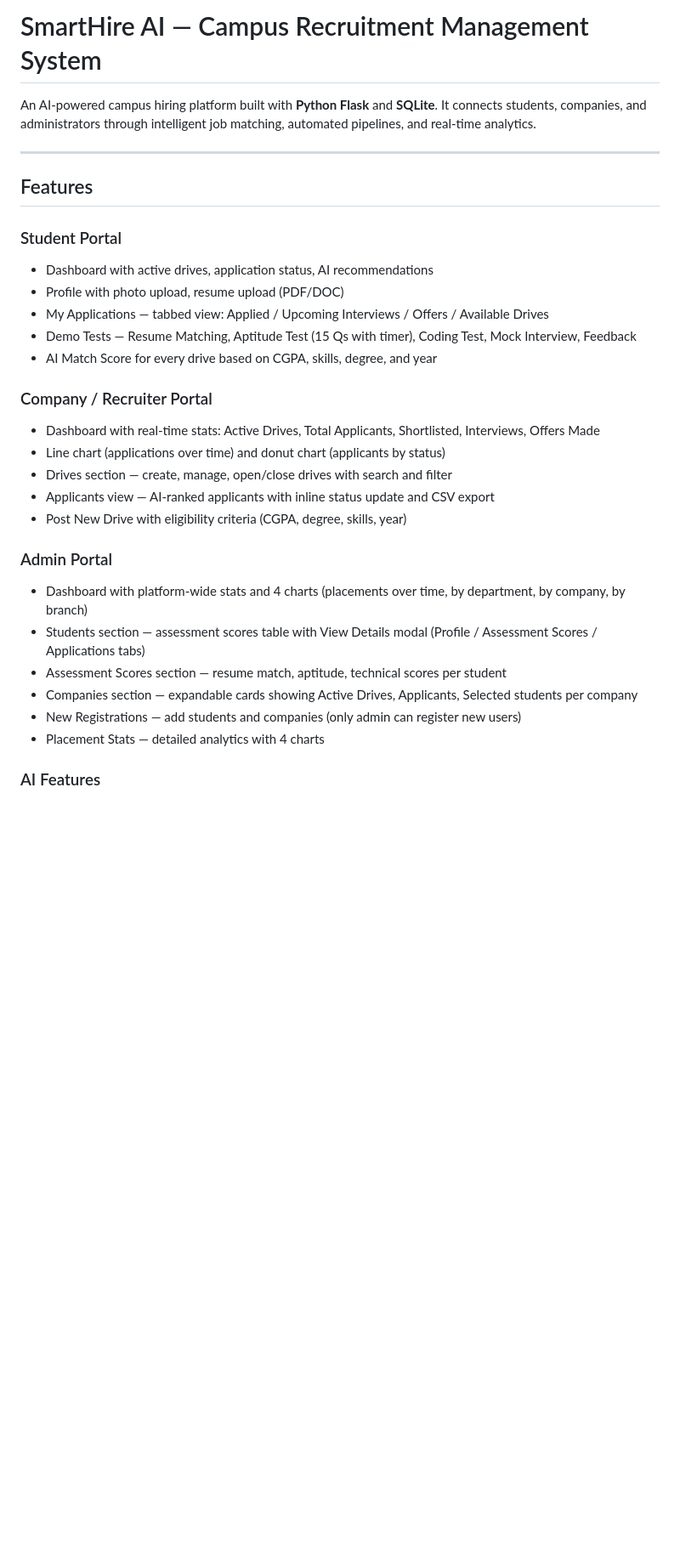
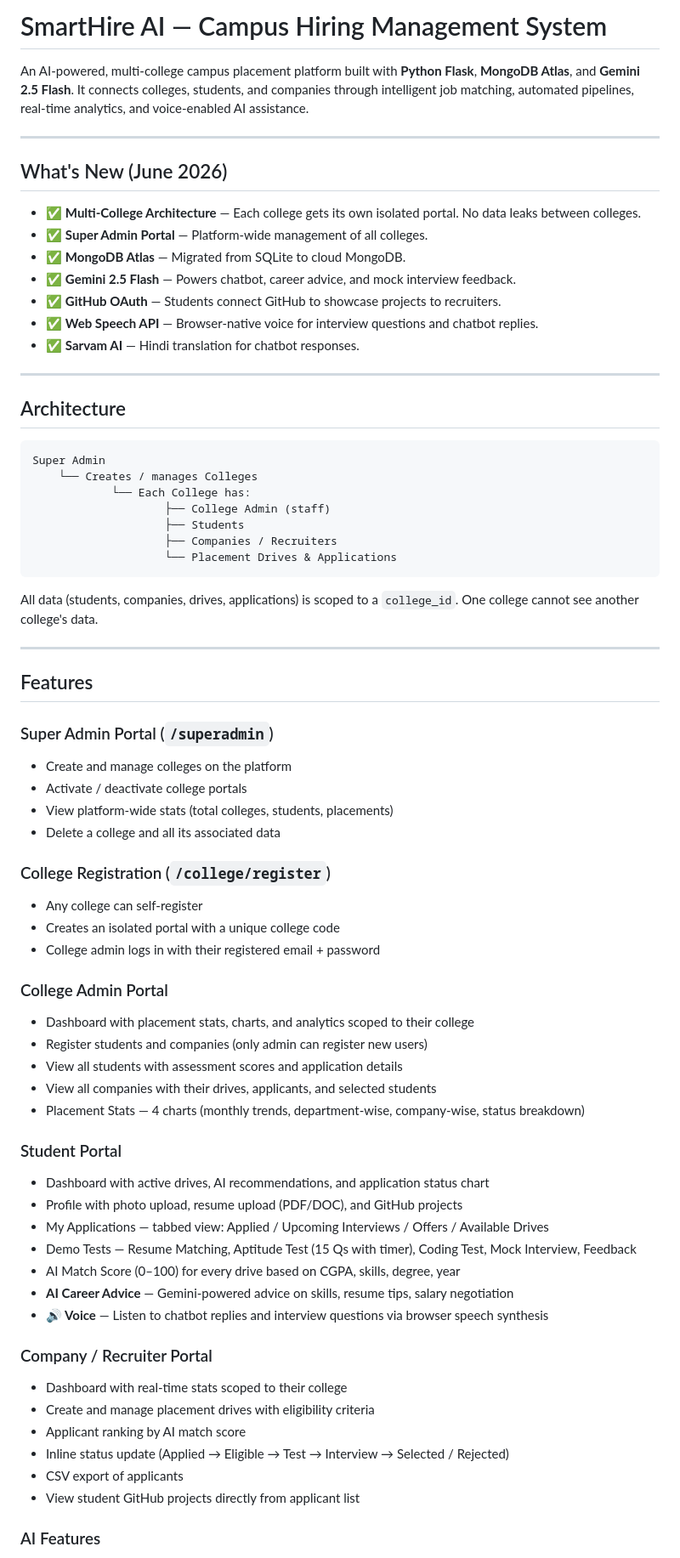
Before and after one commit to sahithireddy10/SmartAI---Campus-Hiring-Management-System, a Markdown page: README.md, the part around one of its changes. Shown at 85% size. Rendered like a GitHub page; blank space fills up the shorter version.

Commit message:
docs: update README with multi-college architecture, MongoDB, Gemini 2.5 Flash, all API integrations and new login credentials

````diff
--- a/README.md
+++ b/README.md
@@ -1,31 +1,72 @@
-# SmartHire AI — Campus Recruitment Management System
+# SmartHire AI — Campus Hiring Management System
 
-An AI-powered campus hiring platform built with **Python Flask** and **SQLite**. It connects students, companies, and administrators through intelligent job matching, automated pipelines, and real-time analytics.
+An AI-powered, multi-college campus placement platform built with **Python Flask**, **MongoDB Atlas**, and **Gemini 2.5 Flash**. It connects colleges, students, and companies through intelligent job matching, automated pipelines, real-time analytics, and voice-enabled AI assistance.
+
+---
+
+## What's New (June 2026)
+
+- ✅ **Multi-College Architecture** — Each college gets its own isolated portal. No data leaks between colleges.
+- ✅ **Super Admin Portal** — Platform-wide management of all colleges.
+- ✅ **MongoDB Atlas** — Migrated from SQLite to cloud MongoDB.
+- ✅ **Gemini 2.5 Flash** — Powers chatbot, career advice, and mock interview feedback.
+- ✅ **GitHub OAuth** — Students connect GitHub to showcase projects to recruiters.
+- ✅ **Web Speech API** — Browser-native voice for interview questions and chatbot replies.
+- ✅ **Sarvam AI** — Hindi translation for chatbot responses.
+
+---
+
+## Architecture
+
+```
+Super Admin
+    └── Creates / manages Colleges
+            └── Each College has:
+                    ├── College Admin (staff)
+                    ├── Students
+                    ├── Companies / Recruiters
+                    └── Placement Drives & Applications
+```
+
+All data (students, companies, drives, applications) is scoped to a `college_id`. One college cannot see another college's data.
 
 ---
 
 ## Features
 
+### Super Admin Portal (`/superadmin`)
+- Create and manage colleges on the platform
+- Activate / deactivate college portals
+- View platform-wide stats (total colleges, students, placements)
+- Delete a college and all its associated data
+
+### College Registration (`/college/register`)
+- Any college can self-register
+- Creates an isolated portal with a unique college code
+- College admin logs in with their registered email + password
+
+### College Admin Portal
+- Dashboard with placement stats, charts, and analytics scoped to their college
+- Register students and companies (only admin can register new users)
+- View all students with assessment scores and application details
+- View all companies with their drives, applicants, and selected students
+- Placement Stats — 4 charts (monthly trends, department-wise, company-wise, status breakdown)
+
 ### Student Portal
-- Dashboard with active drives, application status, AI recommendations
-- Profile with photo upload, resume upload (PDF/DOC)
+- Dashboard with active drives, AI recommendations, and application status chart
+- Profile with photo upload, resume upload (PDF/DOC), and GitHub projects
 - My Applications — tabbed view: Applied / Upcoming Interviews / Offers / Available Drives
 - Demo Tests — Resume Matching, Aptitude Test (15 Qs with timer), Coding Test, Mock Interview, Feedback
-- AI Match Score for every drive based on CGPA, skills, degree, and year
+- AI Match Score (0–100) for every drive based on CGPA, skills, degree, year
+- **AI Career Advice** — Gemini-powered advice on skills, resume tips, salary negotiation
+- **🔊 Voice** — Listen to chatbot replies and interview questions via browser speech synthesis
 
 ### Company / Recruiter Portal
-- Dashboard with real-time stats: Active Drives, Total Applicants, Shortlisted, Interviews, Offers Made
-- Line chart (applications over time) and donut chart (applicants by status)
-- Drives section — create, manage, open/close drives with search and filter
-- Applicants view — AI-ranked applicants with inline status update and CSV export
-- Post New Drive with eligibility criteria (CGPA, degree, skills, year)
-
-### Admin Portal
-- Dashboard with platform-wide stats and 4 charts (placements over time, by department, by company, by branch)
-- Students section — assessment scores table with View Details modal (Profile / Assessment Scores / Applications tabs)
-- Assessment Scores section — resume match, aptitude, technical scores per student
-- Companies section — expandable cards showing Active Drives, Applicants, Selected students per company
-- New Registrations — add students and companies (only admin can register new users)
-- Placement Stats — detailed analytics with 4 charts
+- Dashboard with real-time stats scoped to their college
+- Create and manage placement drives with eligibility criteria
+- Applicant ranking by AI match score
+- Inline status update (Applied → Eligible → Test → Interview → Selected / Rejected)
+- CSV export of applicants
+- View student GitHub projects directly from applicant list
 
 ### AI Features
````
Also changed, not shown: other parts of README.md (+103 -37 lines).
